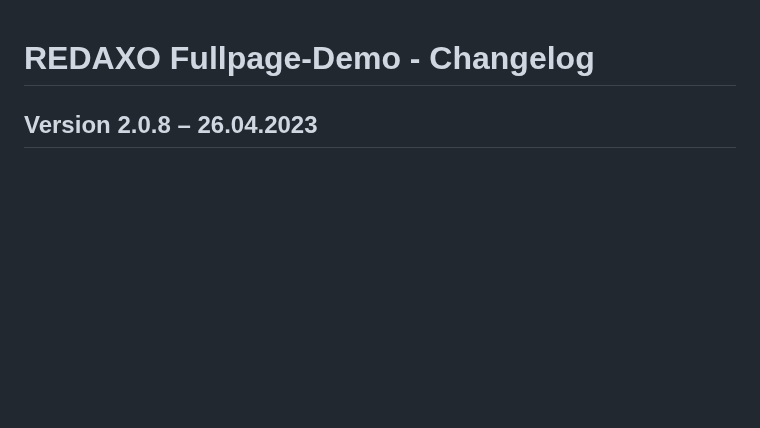
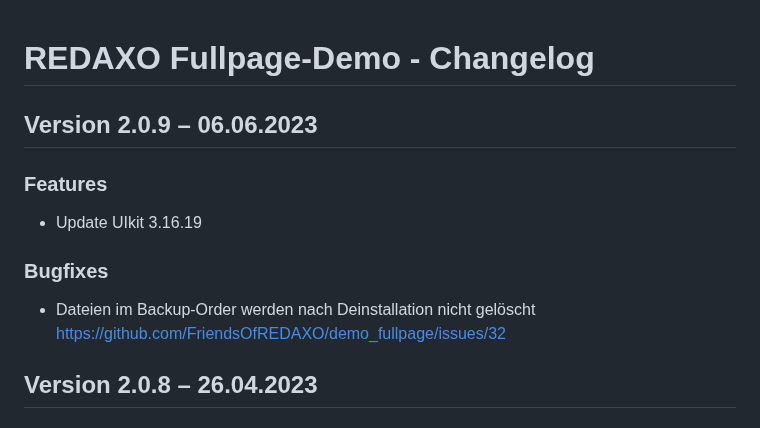
Before and after one commit to FriendsOfREDAXO/demo_fullpage, a Markdown page: CHANGELOG.md, the part around the change. Drawn GitHub-style; blank space fills up the shorter version.

```diff
--- a/CHANGELOG.md
+++ b/CHANGELOG.md
@@ -1,4 +1,14 @@
 # REDAXO Fullpage-Demo - Changelog
+
+## Version 2.0.9 – 06.06.2023
+
+### Features
+
+* Update UIkit 3.16.19
+
+### Bugfixes
+
+* Dateien im Backup-Order werden nach Deinstallation nicht gelöscht https://github.com/FriendsOfREDAXO/demo_fullpage/issues/32
 
 ## Version 2.0.8 – 26.04.2023
 
```
